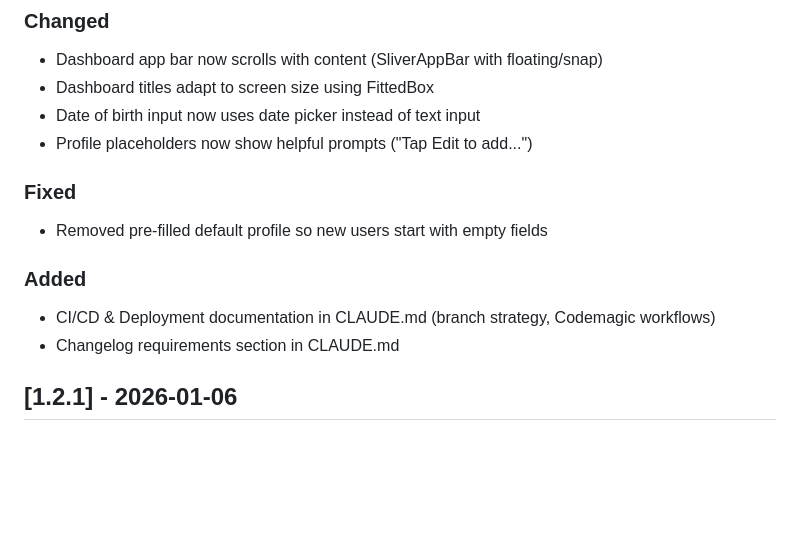
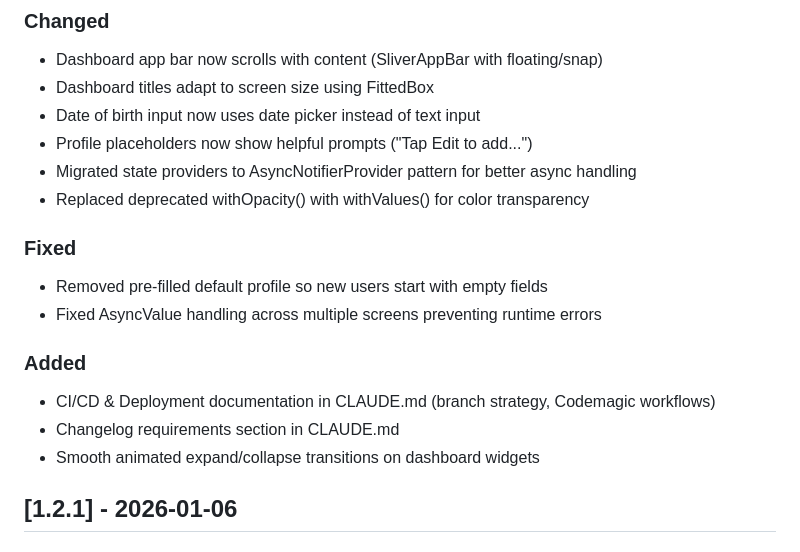
Before and after one commit to pndaRN/ComplyHealth, a Markdown page: CHANGELOG.md, the part around the change. Drawn GitHub-style; blank space fills up the shorter version.

Commit message:
Update changelog with provider refactor and UI improvements
🤖 Generated with [Claude Code](https://claude.com/claude-code)

Co-Authored-By: Claude Opus 4.5 <noreply@anthropic.com>

```diff
--- a/CHANGELOG.md
+++ b/CHANGELOG.md
@@ -12,13 +12,17 @@ and this project adheres to [Semantic Versioning](https://semver.org/spec/v2.0.0
 - Dashboard titles adapt to screen size using FittedBox
 - Date of birth input now uses date picker instead of text input
 - Profile placeholders now show helpful prompts ("Tap Edit to add...")
+- Migrated state providers to AsyncNotifierProvider pattern for better async handling
+- Replaced deprecated withOpacity() with withValues() for color transparency
 
 ### Fixed
 - Removed pre-filled default profile so new users start with empty fields
+- Fixed AsyncValue handling across multiple screens preventing runtime errors
 
 ### Added
 - CI/CD & Deployment documentation in CLAUDE.md (branch strategy, Codemagic workflows)
 - Changelog requirements section in CLAUDE.md
+- Smooth animated expand/collapse transitions on dashboard widgets
 
 ## [1.2.1] - 2026-01-06
 
```
